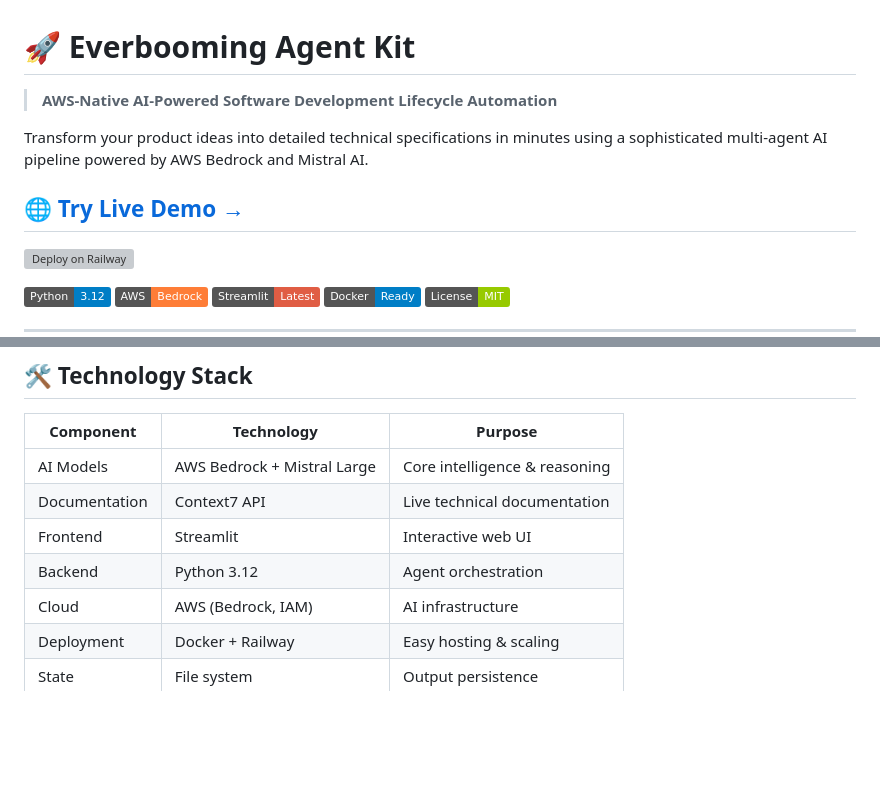
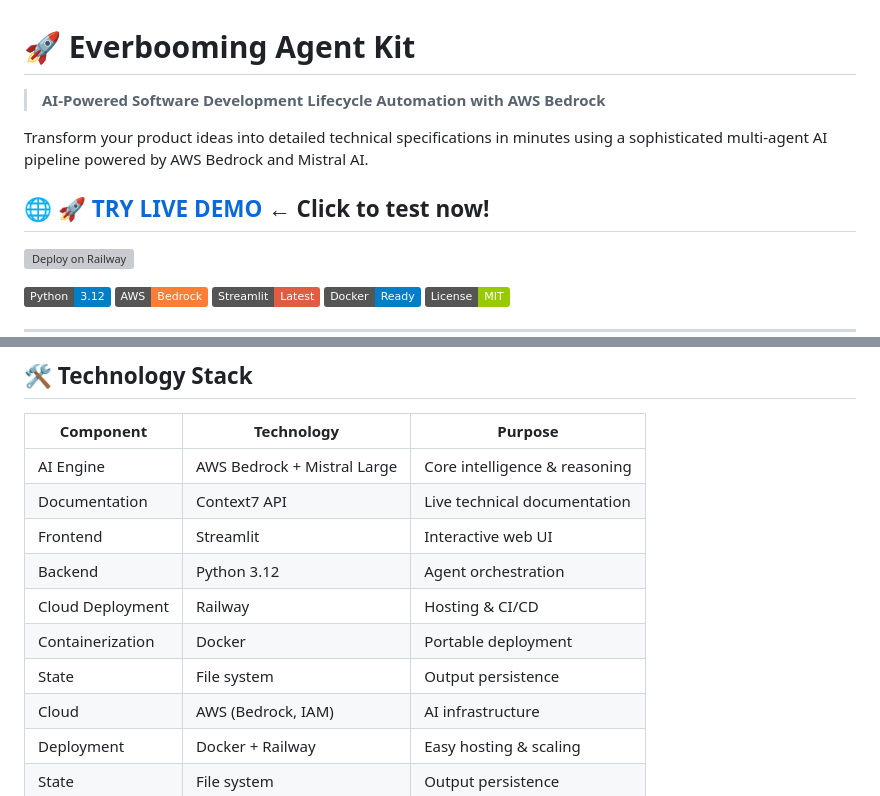
Before and after one commit to dkumi12/everbooming-agent-kit, a Markdown page: README.md, 2 parts joined by grey strips. GitHub-like rendering; badges without logos; blank space fills up the shorter version; grey boxes are pictures that could not be loaded.

Commit message:
"Update_terminology_for_accuracy"

```diff
--- a/README.md
+++ b/README.md
@@ -1,10 +1,10 @@
 # 🚀 Everbooming Agent Kit
 
-> **AWS-Native AI-Powered Software Development Lifecycle Automation**
+> **AI-Powered Software Development Lifecycle Automation with AWS Bedrock**
 
 Transform your product ideas into detailed technical specifications in minutes using a sophisticated multi-agent AI pipeline powered by AWS Bedrock and Mistral AI.
 
-## 🌐 **[Try Live Demo →](https://everbooming-agent-kit-production.up.railway.app/)**
+## 🌐 **[🚀 TRY LIVE DEMO](https://everbooming-agent-kit-production.up.railway.app/)** ← Click to test now!
 
 [![Deploy on Railway](https://railway.app/button.svg)](https://railway.app/template/everbooming-agent-kit)
 
@@ -224,10 +224,13 @@ outputs/
 
 | Component | Technology | Purpose |
 |-----------|-----------|---------|
-| AI Models | AWS Bedrock + Mistral Large | Core intelligence & reasoning |
+| AI Engine | AWS Bedrock + Mistral Large | Core intelligence & reasoning |
 | Documentation | Context7 API | Live technical documentation |
 | Frontend | Streamlit | Interactive web UI |
 | Backend | Python 3.12 | Agent orchestration |
+| Cloud Deployment | Railway | Hosting & CI/CD |
+| Containerization | Docker | Portable deployment |
+| State | File system | Output persistence |
 | Cloud | AWS (Bedrock, IAM) | AI infrastructure |
 | Deployment | Docker + Railway | Easy hosting & scaling |
 | State | File system | Output persistence |
```
